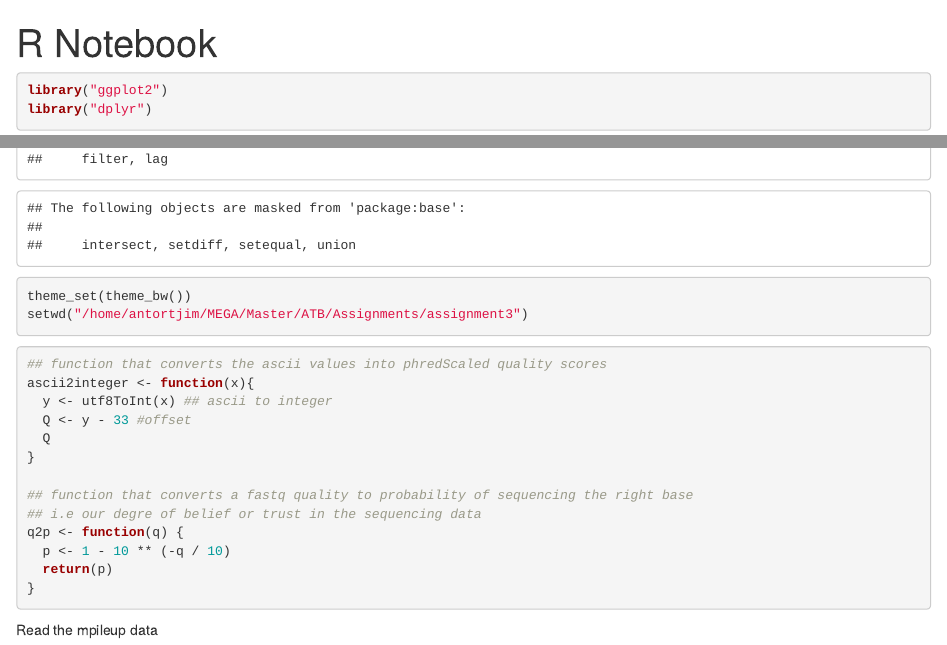
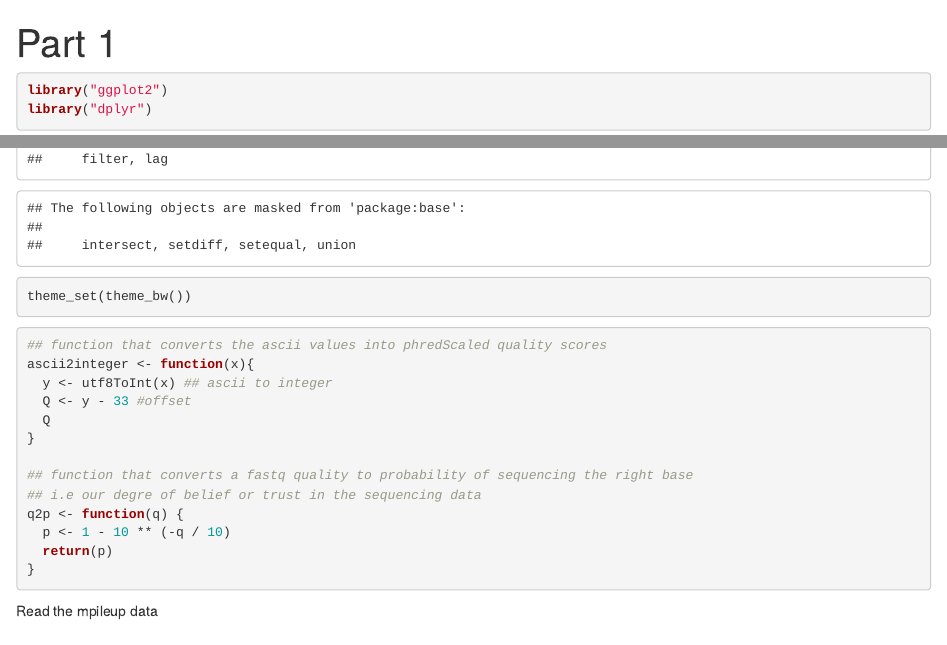
Before and after one commit to antortjim/adv-topics-popgen, an R Markdown document (part1/part1.Rmd): the page in a window 1100 px wide, from its top, and a second part further down, joined at a grey line. Rendered offline with R 4.5, knitr and Pandoc, with nearby package versions; some code elsewhere in the file could not run offline.

Commit message:
Minor changes in part1

````diff
--- a/part1/part1.Rmd
+++ b/part1/part1.Rmd
@@ -1,14 +1,12 @@
 ---
-title: "R Notebook"
+title: "Part 1"
 output: html_notebook
 ---
-
 
 ```{r}
 library("ggplot2")
 library("dplyr")
 theme_set(theme_bw())
-setwd("/home/antortjim/MEGA/Master/ATB/Assignments/assignment3")
 ```
 
 ```{r}
````
Also changed, not shown: part1/part1.Rmd (2 more changed lines).
